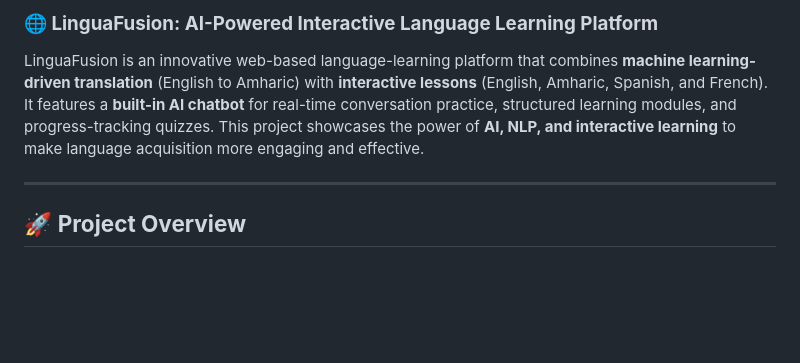
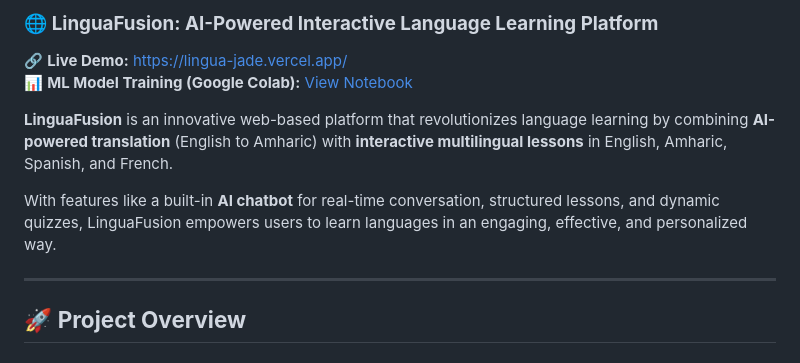
Before and after one commit to yanetniguse/LinguaFusion, a Markdown page: README.md, the part around the change. Rendered like a GitHub page; blank space fills up the shorter version.

```diff
--- a/README.md
+++ b/README.md
@@ -1,6 +1,10 @@
-### **🌐 LinguaFusion: AI-Powered Interactive Language Learning Platform**
+### 🌐 **LinguaFusion: AI-Powered Interactive Language Learning Platform**
+🔗 **Live Demo:** [https://lingua-jade.vercel.app/](https://lingua-jade.vercel.app/)
+📊 **ML Model Training (Google Colab):** [View Notebook](https://colab.research.google.com/drive/1iVlxhtUhVCNgru1botaAjpqWTdJ7kvYy?usp=sharing)
 
-LinguaFusion is an innovative web-based language-learning platform that combines **machine learning-driven translation** (English to Amharic) with **interactive lessons** (English, Amharic, Spanish, and French). It features a **built-in AI chatbot** for real-time conversation practice, structured learning modules, and progress-tracking quizzes. This project showcases the power of **AI, NLP, and interactive learning** to make language acquisition more engaging and effective.
+**LinguaFusion** is an innovative web-based platform that revolutionizes language learning by combining **AI-powered translation** (English to Amharic) with **interactive multilingual lessons** in English, Amharic, Spanish, and French.
+
+With features like a built-in **AI chatbot** for real-time conversation, structured lessons, and dynamic quizzes, LinguaFusion empowers users to learn languages in an engaging, effective, and personalized way.
 
 ---
 
```
